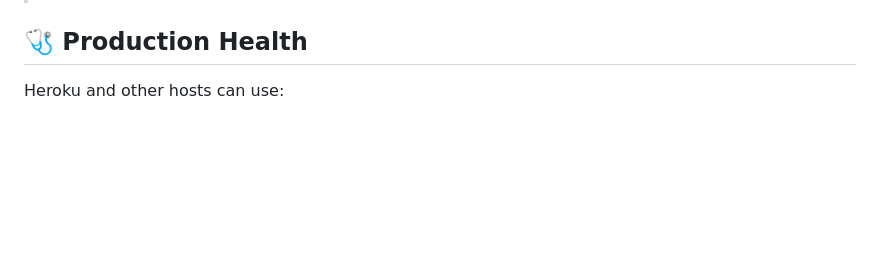
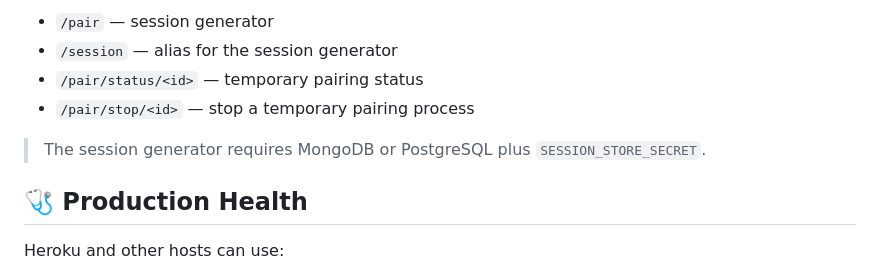
Before and after one commit to Tohidkhan6332/TOHID-AGENT, a Markdown page: README.md, the part around one of its changes. GitHub-like rendering; blank space fills up the shorter version.

```diff
--- a/README.md
+++ b/README.md
@@ -839,3 +859,9 @@ Normal QR
+- `/pair` — session generator
+- `/session` — alias for the session generator
+- `/pair/status/<id>` — temporary pairing status
+- `/pair/stop/<id>` — stop a temporary pairing process
+
+> The session generator requires MongoDB or PostgreSQL plus `SESSION_STORE_SECRET`.
 
 ## 🩺 Production Health
 
```
Also changed, not shown: other parts of README.md (+48 -28 lines).
